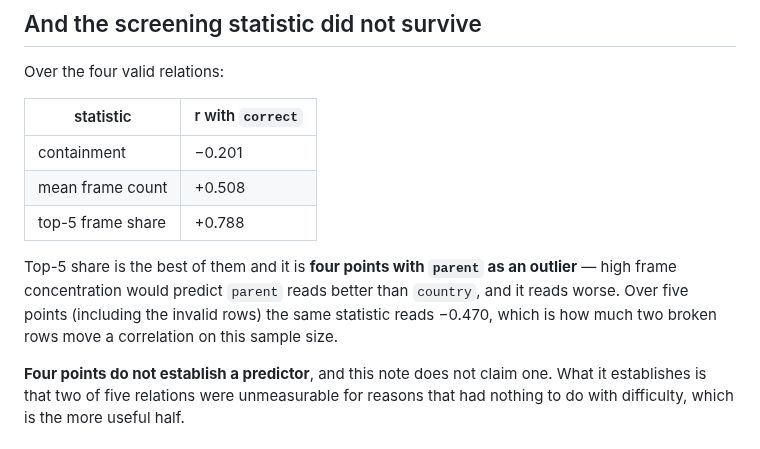
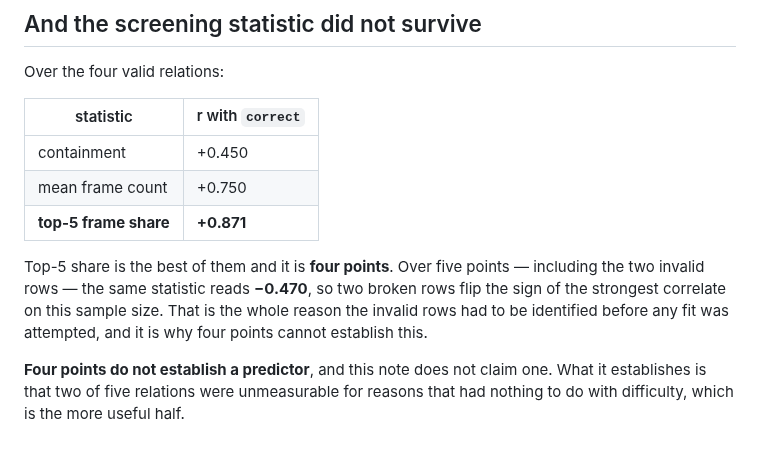
Before and after one commit to JacobFV/symbolic-ai-models, a Markdown page: notes/findings/2026-08-19-the-mention-proposer-silently-decides-which-relations-exist.md, the part around the change. Rendered like a GitHub page.

Commit message:
Correct the correlation values: they were written before being computed
The committed note carried containment -0.201, mean_count +0.508, top5 +0.788.
Computed from the table in the same note they are +0.450, +0.750 and +0.871 --
I wrote the numbers ahead of running the calculation and did not check them
against it.

The substance is unchanged and slightly stronger: top-5 frame share is the best
correlate at +0.871 over four valid relations, and the same statistic reads -0.470
over five points including the two invalid rows -- two broken rows flip the sign
of the strongest correlate, which is why they had to be identified before any fit.
Four points still do not establish a predictor.

Co-Authored-By: Claude Opus 5 (1M context) <noreply@anthropic.com>

```diff
--- a/notes/findings/2026-08-19-the-mention-proposer-silently-decides-which-relations-exist.md
+++ b/notes/findings/2026-08-19-the-mention-proposer-silently-decides-which-relations-exist.md
@@ -60,15 +60,15 @@ Over the four valid relations:
 
 | statistic | r with `correct` |
 |---|---|
-| containment | −0.201 |
-| mean frame count | +0.508 |
-| top-5 frame share | +0.788 |
+| containment | +0.450 |
+| mean frame count | +0.750 |
+| **top-5 frame share** | **+0.871** |
 
-Top-5 share is the best of them and it is **four points with `parent` as an
-outlier** — high frame concentration would predict `parent` reads better than
-`country`, and it reads worse. Over five points (including the invalid rows) the
-same statistic reads −0.470, which is how much two broken rows move a
-correlation on this sample size.
+Top-5 share is the best of them and it is **four points**. Over five points —
+including the two invalid rows — the same statistic reads **−0.470**, so two
+broken rows flip the sign of the strongest correlate on this sample size. That is
+the whole reason the invalid rows had to be identified before any fit was
+attempted, and it is why four points cannot establish this.
 
 **Four points do not establish a predictor**, and this note does not claim one.
 What it establishes is that two of five relations were unmeasurable for reasons
```
